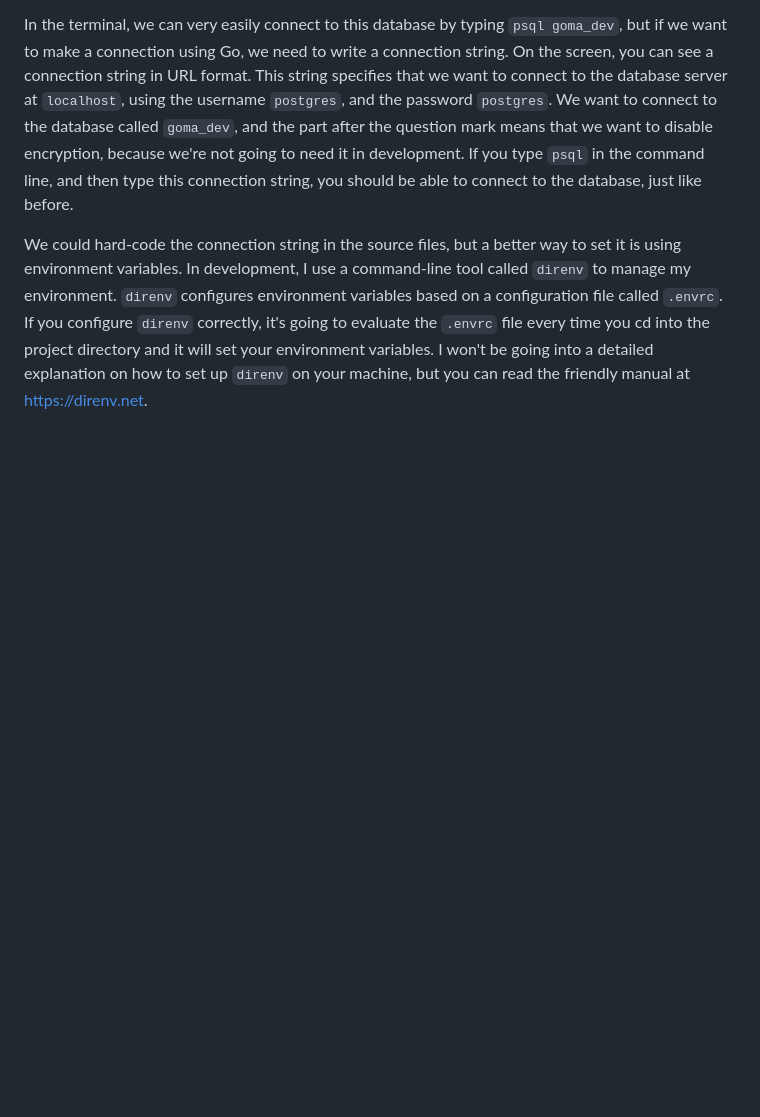
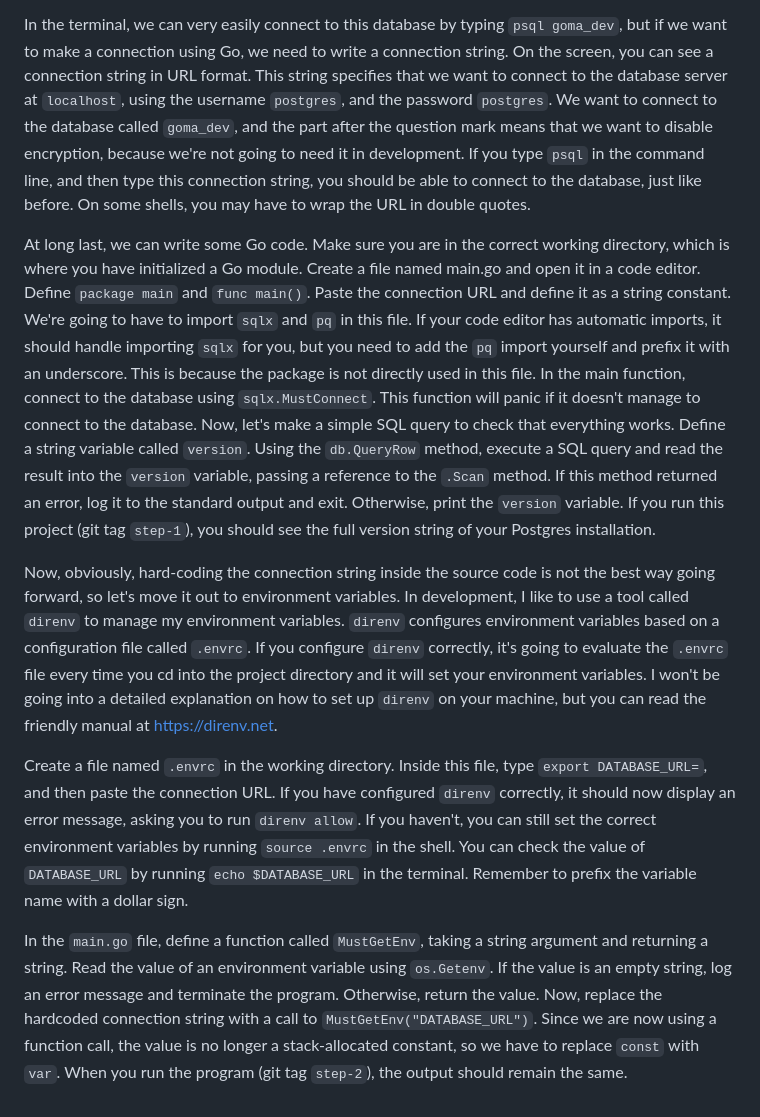
Before and after one commit to moroz/yt-passwords-video, a Markdown page: content/script.md, the part around the change. Rendered like a GitHub page; blank space fills up the shorter version.

Commit message:
Add content about setting env vars

```diff
--- a/content/script.md
+++ b/content/script.md
@@ -60,9 +60,30 @@ On the screen, you can see a connection string in URL format.
 This string specifies that we want to connect to the database server at `localhost`, using the username `postgres`, and the password `postgres`.
 We want to connect to the database called `goma_dev`, and the part after the question mark means that we want to disable encryption, because we're not going to need it in development.
 If you type `psql` in the command line, and then type this connection string, you should be able to connect to the database, just like before.
+On some shells, you may have to wrap the URL in double quotes.
 
-We could hard-code the connection string in the source files, but a better way to set it is using environment variables.
-In development, I use a command-line tool called `direnv` to manage my environment.
+At long last, we can write some Go code. Make sure you are in the correct working directory, which is where you have initialized a Go module.
+Create a file named main.go and open it in a code editor.
+Define `package main` and `func main()`. Paste the connection URL and define it as a string constant.
+We're going to have to import `sqlx` and `pq` in this file. If your code editor has automatic imports, it should handle importing `sqlx` for you, but you need to add the `pq` import yourself and prefix it with an underscore. This is because the package is not directly used in this file.
+In the main function, connect to the database using `sqlx.MustConnect`. This function will panic if it doesn't manage to connect to the database.
+Now, let's make a simple SQL query to check that everything works. Define a string variable called `version`.
+Using the `db.QueryRow` method, execute a SQL query and read the result into the `version` variable, passing a reference to the `.Scan` method.
+If this method returned an error, log it to the standard output and exit. Otherwise, print the `version` variable.
+If you run this project (git tag `step-1`), you should see the full version string of your Postgres installation.
+
+Now, obviously, hard-coding the connection string inside the source code is not the best way going forward, so let's move it out to environment variables.
+In development, I like to use a tool called `direnv` to manage my environment variables.
 `direnv` configures environment variables based on a configuration file called `.envrc`.
 If you configure `direnv` correctly, it's going to evaluate the `.envrc` file every time you cd into the project directory and it will set your environment variables.
 I won't be going into a detailed explanation on how to set up `direnv` on your machine, but you can read the friendly manual at https://direnv.net.
+
+Create a file named `.envrc` in the working directory. Inside this file, type `export DATABASE_URL=`, and then paste the connection URL.
+If you have configured `direnv` correctly, it should now display an error message, asking you to run `direnv allow`. If you haven't, you can still set the correct environment variables by running `source .envrc` in the shell.
+You can check the value of `DATABASE_URL` by running `echo $DATABASE_URL` in the terminal. Remember to prefix the variable name with a dollar sign.
+
+In the `main.go` file, define a function called `MustGetEnv`, taking a string argument and returning a string.
+Read the value of an environment variable using `os.Getenv`. If the value is an empty string, log an error message and terminate the program.
+Otherwise, return the value.
+Now, replace the hardcoded connection string with a call to `MustGetEnv("DATABASE_URL")`. Since we are now using a function call, the value is no longer a stack-allocated constant, so we have to replace `const` with `var`.
+When you run the program (git tag `step-2`), the output should remain the same.
```
